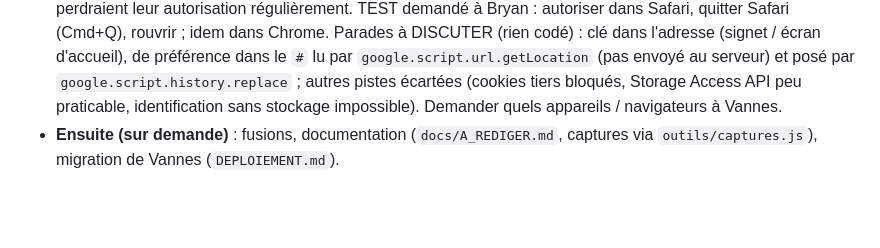
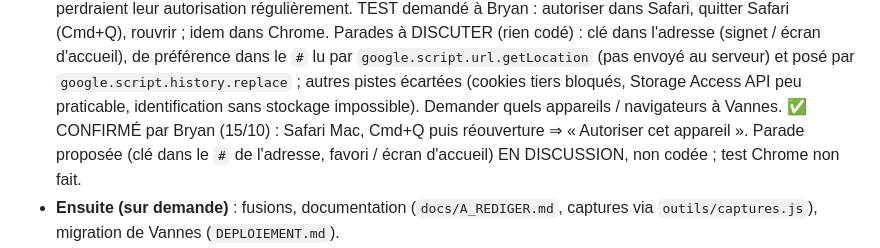
Before and after one commit to BD56/Gestion-cheque-differe, a Markdown page: MEMOIRE_CLAUDE.md, the part around the change. GitHub-like rendering; blank space fills up the shorter version.

Commit message:
Mémoire : perte de la clé confirmée sous Safari (stockage tiers éphémère)
Co-Authored-By: Claude Opus 5.5 <noreply@anthropic.com>
Claude-Session: https://claude.ai/code/session_01Ur67ta4PwSxijT1Ab4VHhN

```diff
--- a/MEMOIRE_CLAUDE.md
+++ b/MEMOIRE_CLAUDE.md
@@ -48,6 +48,9 @@
   serveur) et posé par `google.script.history.replace` ; autres pistes écartées
   (cookies tiers bloqués, Storage Access API peu praticable, identification sans
   stockage impossible). Demander quels appareils / navigateurs à Vannes.
+  ✅ CONFIRMÉ par Bryan (15/10) : Safari Mac, Cmd+Q puis réouverture ⇒ « Autoriser
+  cet appareil ». Parade proposée (clé dans le `#` de l'adresse, favori / écran
+  d'accueil) EN DISCUSSION, non codée ; test Chrome non fait.
 - **Ensuite (sur demande)** : fusions, documentation (`docs/A_REDIGER.md`, captures via
   `outils/captures.js`), migration de Vannes (`DEPLOIEMENT.md`).
 - **Leçons de cette période** : (1) ne pas réorganiser des écrans sans validation (la
```
